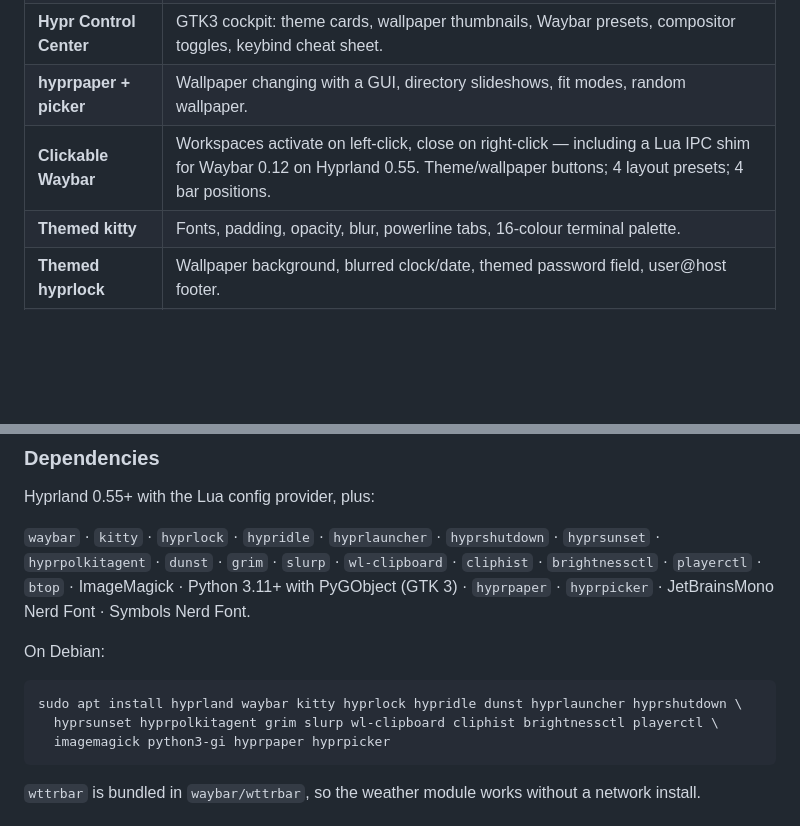
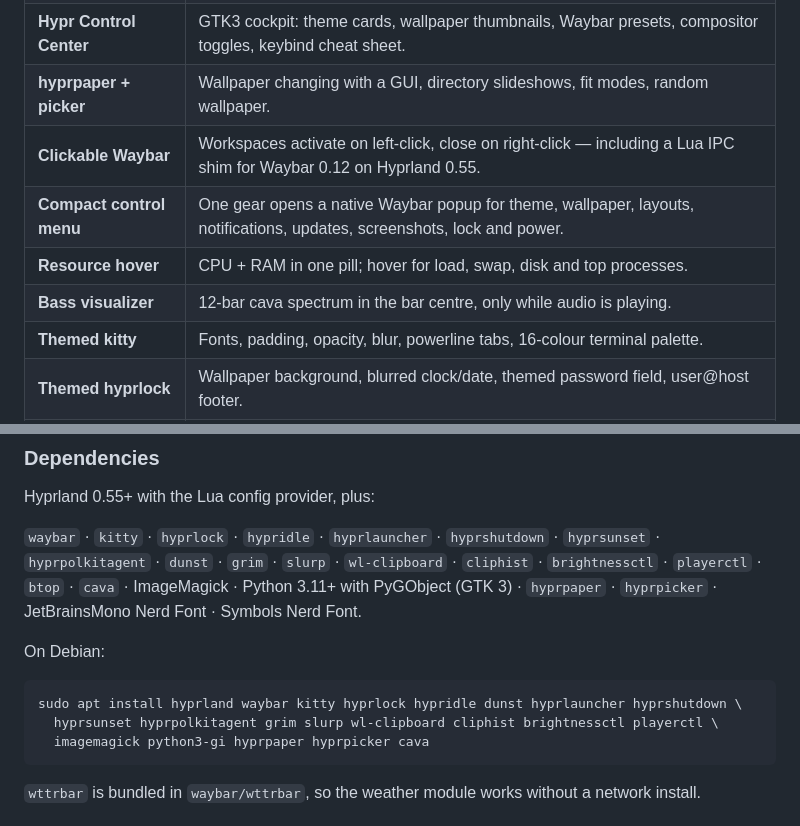
Before and after one commit to maulana-id/mhyprland, a Markdown page: README.md, 2 parts joined by grey strips. Drawn GitHub-style; blank space fills up the shorter version.

````diff
--- a/README.md
+++ b/README.md
@@ -13,7 +13,10 @@ centre for switching themes, wallpapers, Waybar layouts and compositor toggles.
 | **6 palettes** | Ascent (default), Ascent Dawn (light), Catppuccin Mocha, Gruvbox Dark, Nord, Rosé Pine. |
 | **Hypr Control Center** | GTK3 cockpit: theme cards, wallpaper thumbnails, Waybar presets, compositor toggles, keybind cheat sheet. |
 | **hyprpaper + picker** | Wallpaper changing with a GUI, directory slideshows, fit modes, random wallpaper. |
-| **Clickable Waybar** | Workspaces activate on left-click, close on right-click — including a Lua IPC shim for Waybar 0.12 on Hyprland 0.55. Theme/wallpaper buttons; 4 layout presets; 4 bar positions. |
+| **Clickable Waybar** | Workspaces activate on left-click, close on right-click — including a Lua IPC shim for Waybar 0.12 on Hyprland 0.55. |
+| **Compact control menu** | One gear opens a native Waybar popup for theme, wallpaper, layouts, notifications, updates, screenshots, lock and power. |
+| **Resource hover** | CPU + RAM in one pill; hover for load, swap, disk and top processes. |
+| **Bass visualizer** | 12-bar cava spectrum in the bar centre, only while audio is playing. |
 | **Themed kitty** | Fonts, padding, opacity, blur, powerline tabs, 16-colour terminal palette. |
 | **Themed hyprlock** | Wallpaper background, blurred clock/date, themed password field, user@host footer. |
 | **Themed dunst** | Notifications that follow the same palette (and now actually autostart). |
@@ -44,7 +47,7 @@ Hyprland 0.55+ with the Lua config provider, plus:
 
 `waybar` · `kitty` · `hyprlock` · `hypridle` · `hyprlauncher` · `hyprshutdown` · `hyprsunset` ·
 `hyprpolkitagent` · `dunst` · `grim` · `slurp` · `wl-clipboard` · `cliphist` · `brightnessctl` ·
-`playerctl` · `btop` · ImageMagick · Python 3.11+ with PyGObject (GTK 3) · `hyprpaper` ·
+`playerctl` · `btop` · `cava` · ImageMagick · Python 3.11+ with PyGObject (GTK 3) · `hyprpaper` ·
 `hyprpicker` · JetBrainsMono Nerd Font · Symbols Nerd Font.
 
 On Debian:
@@ -52,7 +55,7 @@ On Debian:
 ```bash
 sudo apt install hyprland waybar kitty hyprlock hypridle dunst hyprlauncher hyprshutdown \
   hyprsunset hyprpolkitagent grim slurp wl-clipboard cliphist brightnessctl playerctl \
-  imagemagick python3-gi hyprpaper hyprpicker
+  imagemagick python3-gi hyprpaper hyprpicker cava
 ```
 
 `wttrbar` is bundled in `waybar/wttrbar`, so the weather module works without a network install.
````
Also changed, not shown: other parts of README.md (+46 -4 lines), hypr/assets/screenshot-bar.png (added), hypr/assets/screenshot-control-menu.png (added), hypr/assets/screenshot-resources.png (added), hypr/assets/screenshot-themes.png, 15 other files.
